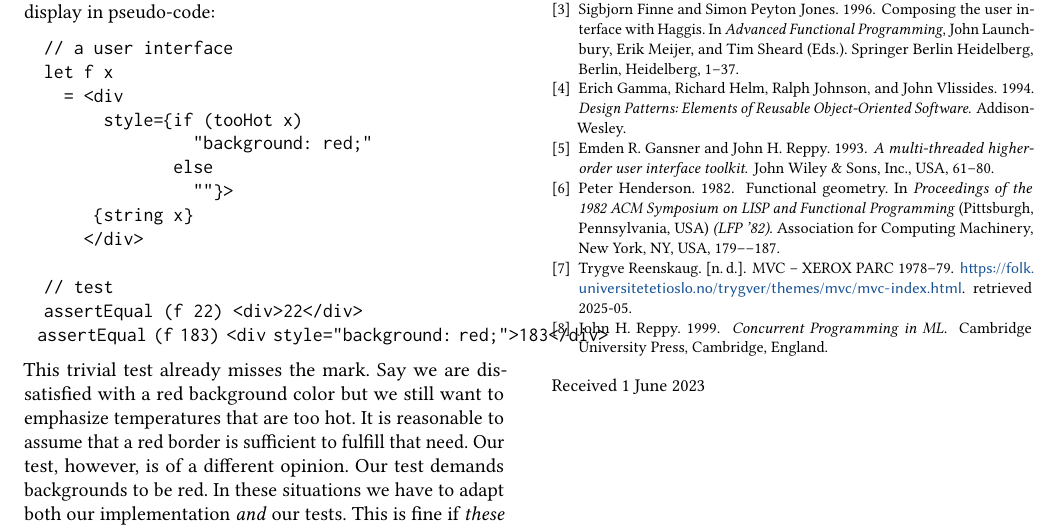
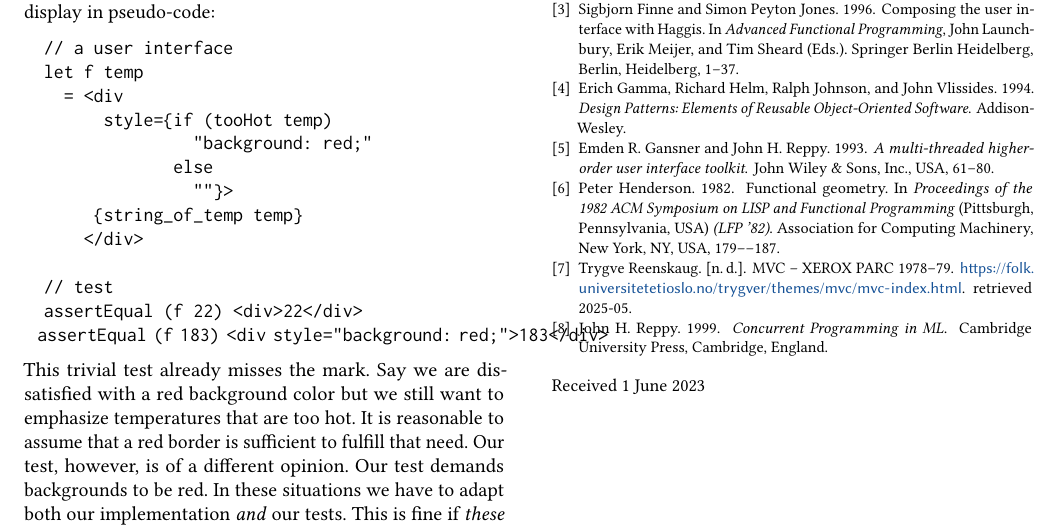
Before and after one commit to active-group/funarch-ui, a LaTeX paper (funarch-ui.tex): part of page 5 of 5, cut so that both start at the same text. Compiled offline with pdfLaTeX.

Commit message:
x -> temp

```diff
--- a/funarch-ui.tex
+++ b/funarch-ui.tex
@@ -608,13 +608,13 @@ temparature display in pseudo-code:
 %
 \begin{verbatim}
   // a user interface
-  let f x
+  let f temp
     = <div
-        style={if (tooHot x)
+        style={if (tooHot temp)
                  "background: red;"
                else
                  ""}>
-       {string x}
+       {string_of_temp temp}
       </div>
 
   // test
```
